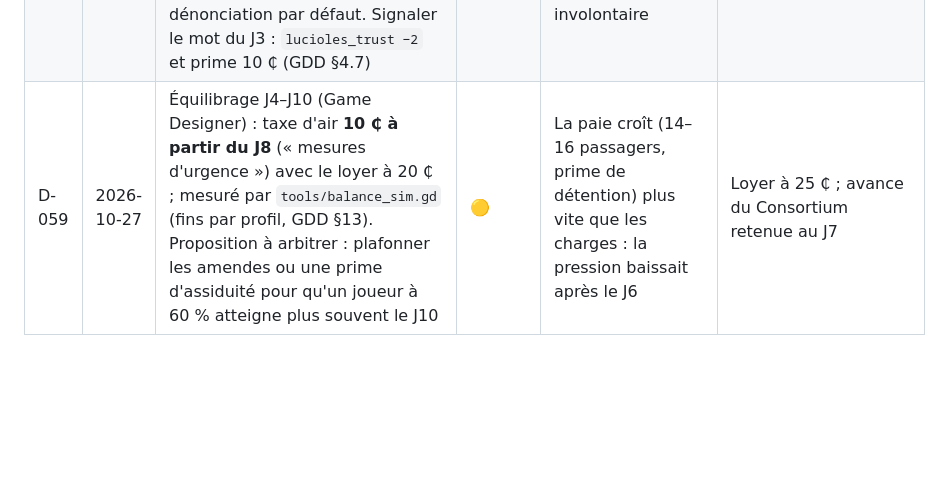
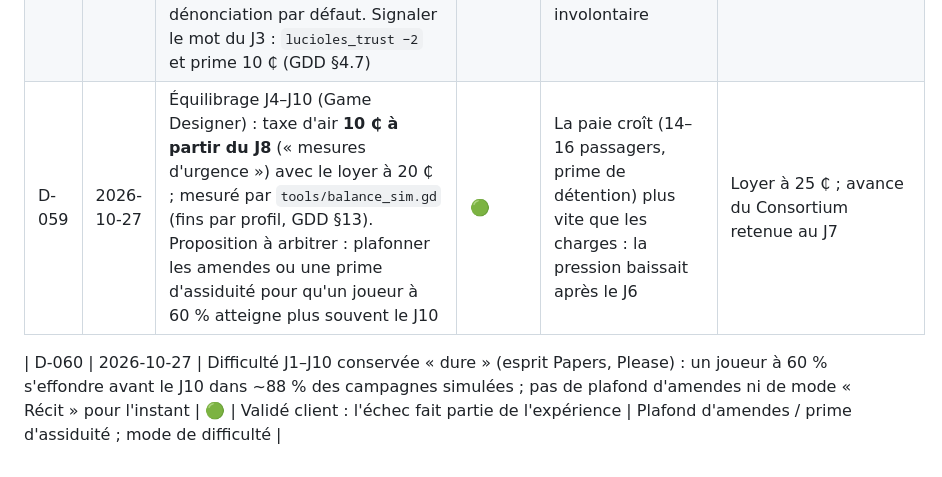
Before and after one commit to fs0ciety7000/clearance, a Markdown page: DECISIONS.md, the part around the change. Drawn GitHub-style; blank space fills up the shorter version.

Commit message:
D-060 : difficulté J1–J10 conservée dure (validé client)
Co-Authored-By: Claude Opus 5.5 <noreply@anthropic.com>
Claude-Session: https://claude.ai/code/session_01NEYy5LSpJjycKEdShbH7FY

```diff
--- a/DECISIONS.md
+++ b/DECISIONS.md
@@ -62,4 +62,6 @@ Statuts : 🟡 proposé (en attente de validation client) · 🟢 validé ·
 | D-056 | 2026-10-27 | Avis de recherche (R22) : entrées de données liées à des passagers du jour (SC-20, SC-22, un index généré), portrait et nom calculés au début du jour ; reconnaissance **par le nom ou par le visage** ; les autres visages du jour sont rendus différents de l'avis | 🟢 | L'avis doit exister avant le premier passager (onglet du Rulebook) | Tirage `WANTED_PERSON` pondéré par cas (avis inconnu au matin) |
 | D-057 | 2026-10-27 | Continuité : mémoire des passagers scénarisés (`CaseMemory`, sauvegarde **v3**) — identité présentée, visage, verdict ; recalcul déterministe si absente ; SC-06 reprend l'identité **générée** de SC-02 (« Amara Diallo », naissance du J1 et non 08.06.2154) ; SC-13 et SC-22 reprennent les visages de SC-05 et SC-04. Migration v2 → v3 : `suspicion +1` rétroactif si SC-02 approuvée (D-052) | 🟢 | Réutiliser l'apparence sans figer le roster du J1 | Apparences scénarisées codées en dur |
 | D-058 | 2026-10-27 | Choix du soir sans UI (`EveningOptionDef.default_rank`) : refus / option neutre ; soins payés si finançables (bio-scan, amende d'école) ; Ilan « Reste », Okonkwo : refus de signer ; jamais de dénonciation par défaut. Signaler le mot du J3 : `lucioles_trust −2` et prime 10 ₵ (GDD §4.7) | 🟢 | Jeu jouable J1–J10 avant les écrans de choix ; aucune trahison involontaire | Choix aléatoire ; soirée bloquante |
-| D-059 | 2026-10-27 | Équilibrage J4–J10 (Game Designer) : taxe d'air **10 ₵ à partir du J8** (« mesures d'urgence ») avec le loyer à 20 ₵ ; mesuré par `tools/balance_sim.gd` (fins par profil, GDD §13). Proposition à arbitrer : plafonner les amendes ou une prime d'assiduité pour qu'un joueur à 60 % atteigne plus souvent le J10 | 🟡 | La paie croît (14–16 passagers, prime de détention) plus vite que les charges : la pression baissait après le J6 | Loyer à 25 ₵ ; avance du Consortium retenue au J7 |
+| D-059 | 2026-10-27 | Équilibrage J4–J10 (Game Designer) : taxe d'air **10 ₵ à partir du J8** (« mesures d'urgence ») avec le loyer à 20 ₵ ; mesuré par `tools/balance_sim.gd` (fins par profil, GDD §13). Proposition à arbitrer : plafonner les amendes ou une prime d'assiduité pour qu'un joueur à 60 % atteigne plus souvent le J10 | 🟢 | La paie croît (14–16 passagers, prime de détention) plus vite que les charges : la pression baissait après le J6 | Loyer à 25 ₵ ; avance du Consortium retenue au J7 |
+
+| D-060 | 2026-10-27 | Difficulté J1–J10 conservée « dure » (esprit Papers, Please) : un joueur à 60 % s'effondre avant le J10 dans ~88 % des campagnes simulées ; pas de plafond d'amendes ni de mode « Récit » pour l'instant | 🟢 | Validé client : l'échec fait partie de l'expérience | Plafond d'amendes / prime d'assiduité ; mode de difficulté |
```
